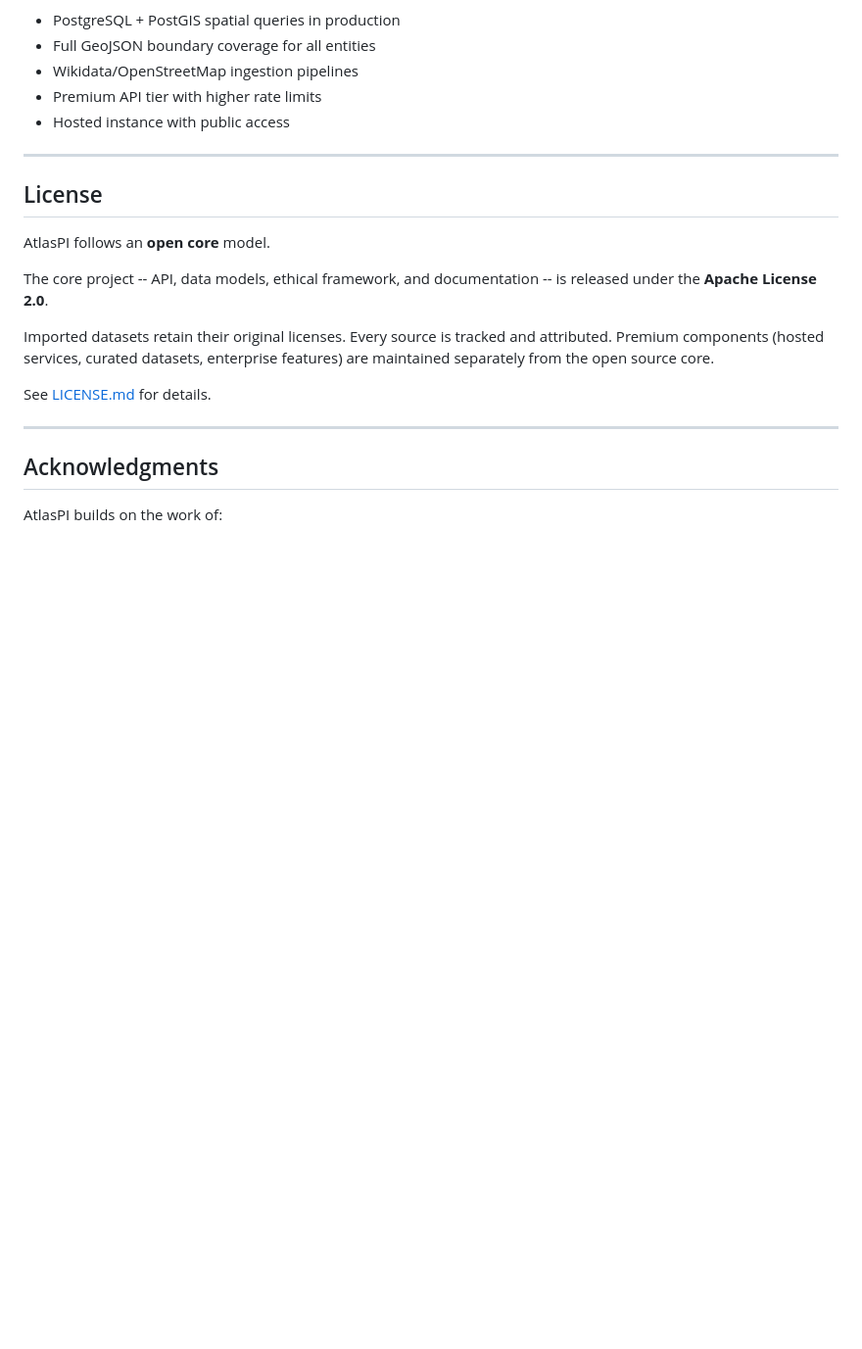
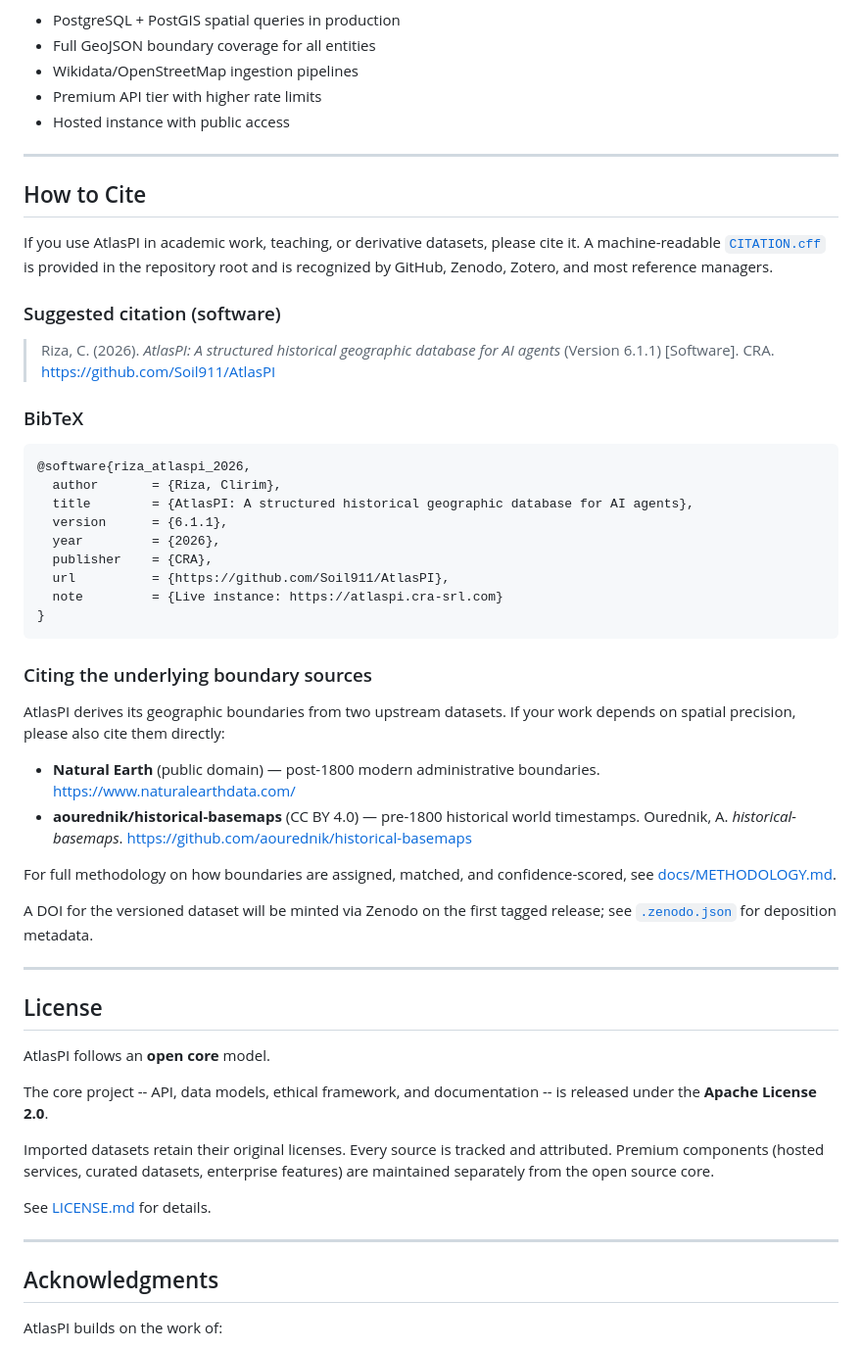
Before and after one commit to Soil911/AtlasPI, a Markdown page: README.md, the part around the change. Shown at 98% size. Drawn GitHub-style; blank space fills up the shorter version.

````diff
--- a/README.md
+++ b/README.md
@@ -334,6 +334,41 @@ See [ROADMAP.md](ROADMAP.md) for the full development plan. Key upcoming milesto
 
 ---
 
+## How to Cite
+
+If you use AtlasPI in academic work, teaching, or derivative datasets, please cite it. A machine-readable [`CITATION.cff`](CITATION.cff) is provided in the repository root and is recognized by GitHub, Zenodo, Zotero, and most reference managers.
+
+### Suggested citation (software)
+
+> Riza, C. (2026). *AtlasPI: A structured historical geographic database for AI agents* (Version 6.1.1) [Software]. CRA. https://github.com/Soil911/AtlasPI
+
+### BibTeX
+
+```bibtex
+@software{riza_atlaspi_2026,
+  author       = {Riza, Clirim},
+  title        = {AtlasPI: A structured historical geographic database for AI agents},
+  version      = {6.1.1},
+  year         = {2026},
+  publisher    = {CRA},
+  url          = {https://github.com/Soil911/AtlasPI},
+  note         = {Live instance: https://atlaspi.cra-srl.com}
+}
+```
+
+### Citing the underlying boundary sources
+
+AtlasPI derives its geographic boundaries from two upstream datasets. If your work depends on spatial precision, please also cite them directly:
+
+- **Natural Earth** (public domain) — post-1800 modern administrative boundaries. https://www.naturalearthdata.com/
+- **aourednik/historical-basemaps** (CC BY 4.0) — pre-1800 historical world timestamps. Ourednik, A. *historical-basemaps*. https://github.com/aourednik/historical-basemaps
+
+For full methodology on how boundaries are assigned, matched, and confidence-scored, see [docs/METHODOLOGY.md](docs/METHODOLOGY.md).
+
+A DOI for the versioned dataset will be minted via Zenodo on the first tagged release; see [`.zenodo.json`](.zenodo.json) for deposition metadata.
+
+---
+
 ## License
 
 AtlasPI follows an **open core** model.
````
Also changed, not shown: docs/METHODOLOGY.md (added, +197 -0 lines).
